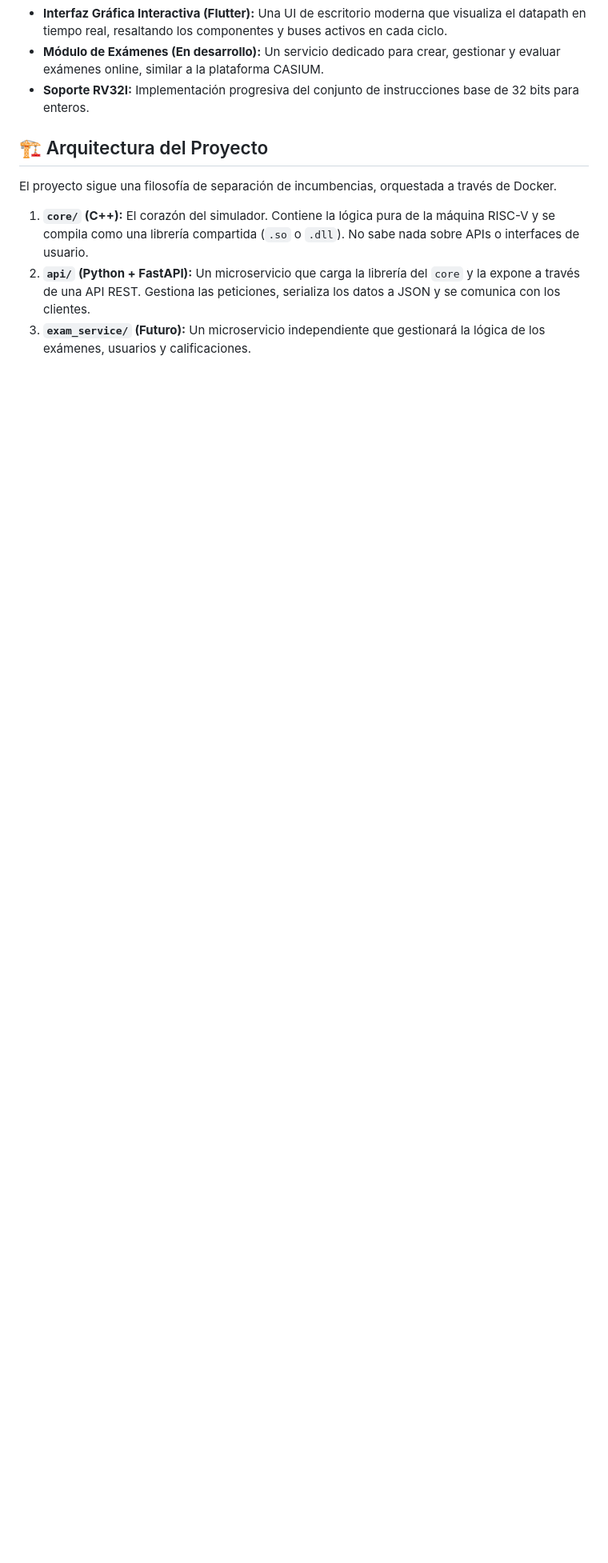
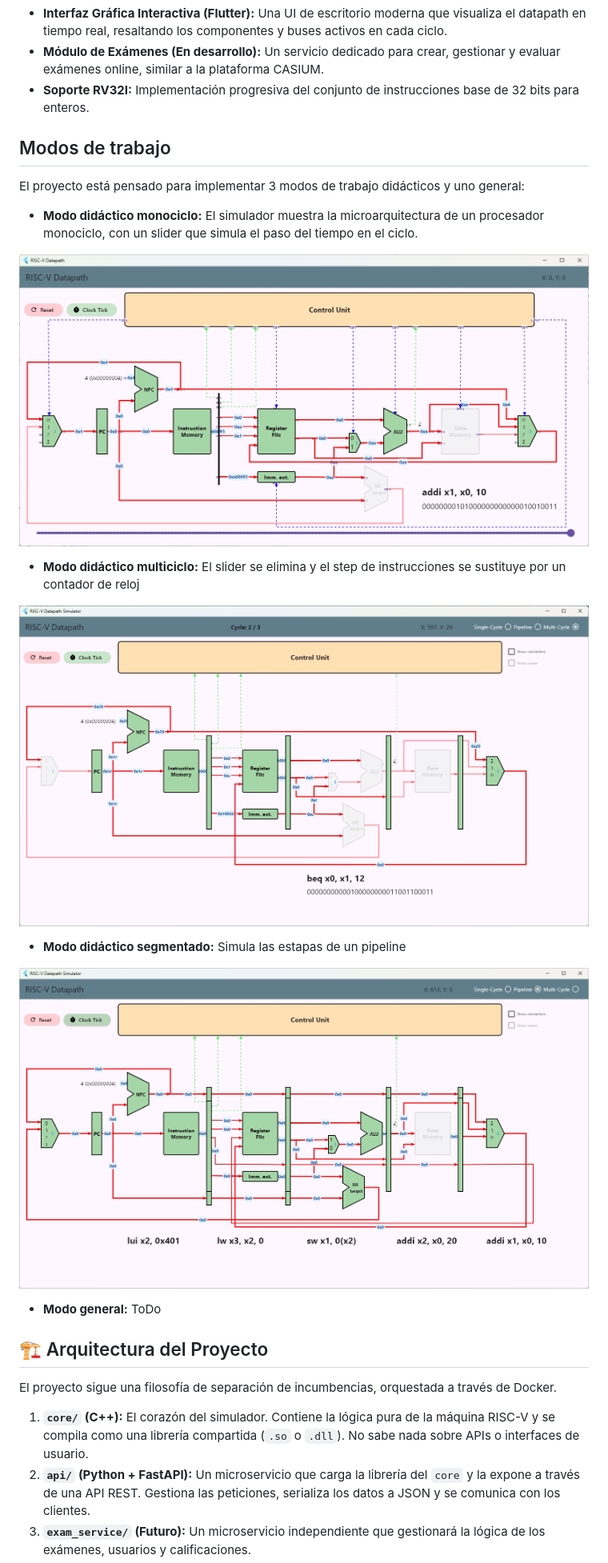
Before and after one commit to luisfromero/risc-v, a Markdown page: README.md, the part around the change. Shown at 80% size. Rendered like a GitHub page; pictures changed too: images/ui_multiciclo.jpg (added), images/ui_segmentado.jpg (added); blank space fills up the shorter version.

```diff
--- a/README.md
+++ b/README.md
@@ -19,6 +19,30 @@ El objetivo principal es crear una herramienta flexible para aprender sobre la a
 *   **Interfaz Gráfica Interactiva (Flutter):** Una UI de escritorio moderna que visualiza el datapath en tiempo real, resaltando los componentes y buses activos en cada ciclo.
 *   **Módulo de Exámenes (En desarrollo):** Un servicio dedicado para crear, gestionar y evaluar exámenes online, similar a la plataforma CASIUM.
 *   **Soporte RV32I:** Implementación progresiva del conjunto de instrucciones base de 32 bits para enteros.
+
+
+## Modos de trabajo
+
+El proyecto está pensado para implementar 3 modos de trabajo didácticos y uno general:
+
+*   **Modo didáctico monociclo:** El simulador muestra la microarquitectura de un procesador monociclo, con un slider que simula el paso del tiempo en el ciclo.
+
+![Captura de pantalla del simulador](images/ui_addi.jpg?raw=true)
+
+
+*   **Modo didáctico multiciclo:** El slider se elimina y el step de instrucciones se sustituye por un contador de reloj
+
+![Captura de pantalla del simulador](images/ui_multiciclo.jpg?raw=true)
+
+
+
+*   **Modo didáctico segmentado:** Simula las estapas de un pipeline
+
+
+![Captura de pantalla del simulador](images/ui_segmentado.jpg?raw=true)
+
+
+*   **Modo general:** ToDo
 
 ## 🏗️ Arquitectura del Proyecto
 
```
Also changed, not shown: 4 other files.
